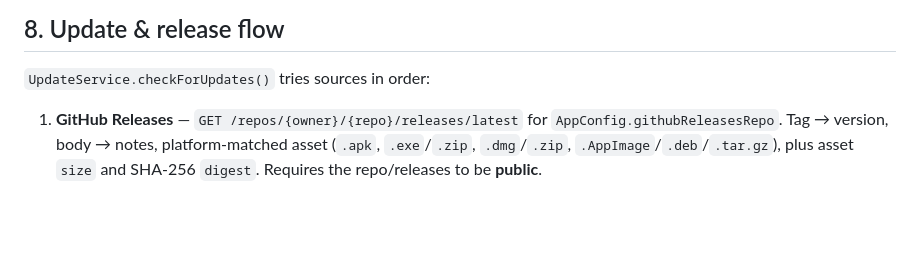
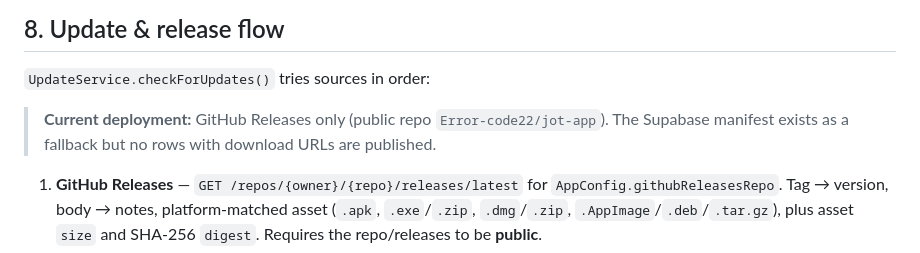
Before and after one commit to Error-code22/jot-app, a Markdown page: PROJECT_GUIDE.md, the part around the change. GitHub-like rendering; blank space fills up the shorter version.

```diff
--- a/PROJECT_GUIDE.md
+++ b/PROJECT_GUIDE.md
@@ -194,6 +194,9 @@ originally and later marked applied with `supabase migration repair --status app
 
 `UpdateService.checkForUpdates()` tries sources in order:
 
+> **Current deployment:** GitHub Releases only (public repo `Error-code22/jot-app`). The
+> Supabase manifest exists as a fallback but no rows with download URLs are published.
+
 1. **GitHub Releases** — `GET /repos/{owner}/{repo}/releases/latest` for
    `AppConfig.githubReleasesRepo`. Tag → version, body → notes, platform-matched asset
    (`.apk`, `.exe`/`.zip`, `.dmg`/`.zip`, `.AppImage`/`.deb`/`.tar.gz`), plus asset `size`
```
Also changed, not shown: README.md (+4 -0 lines).
